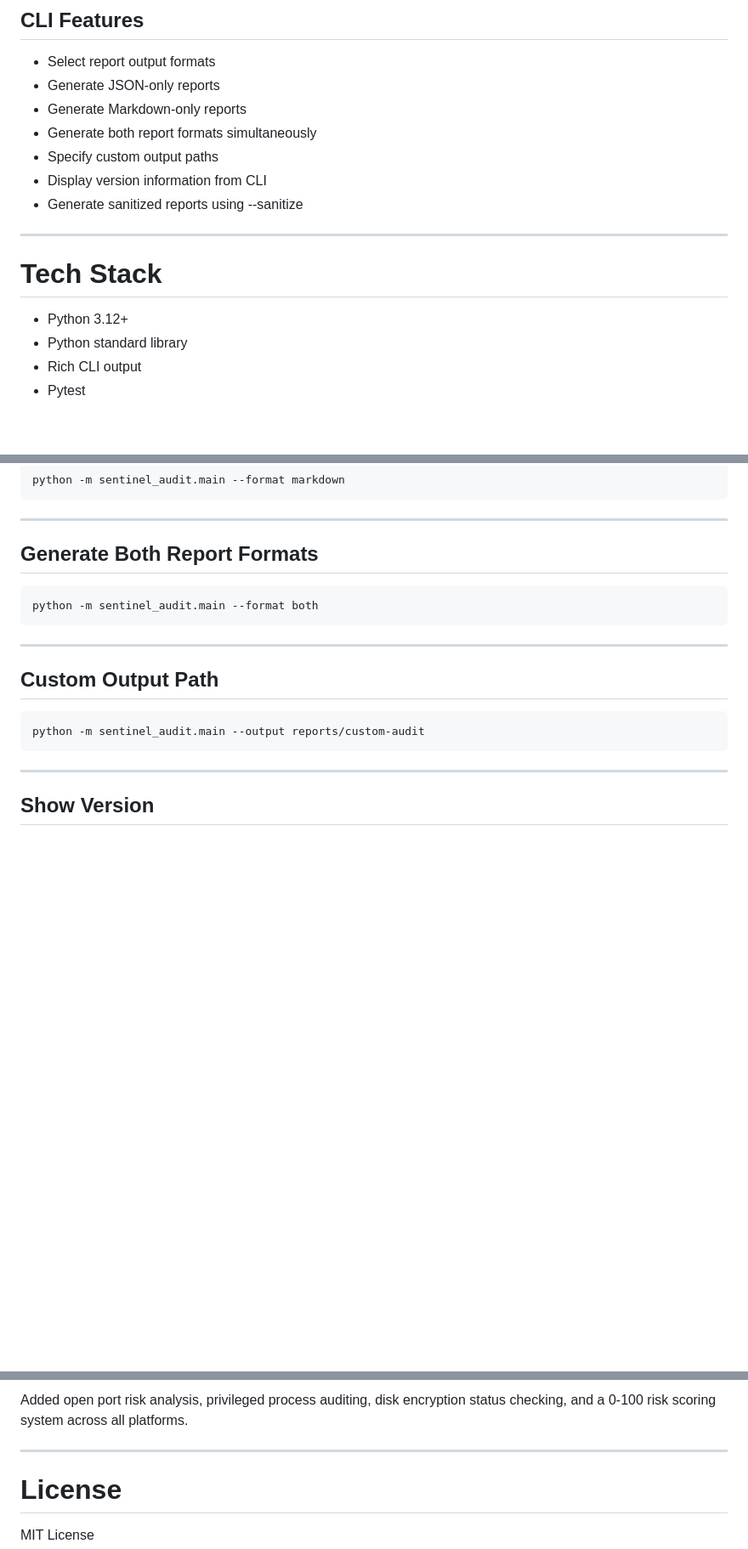
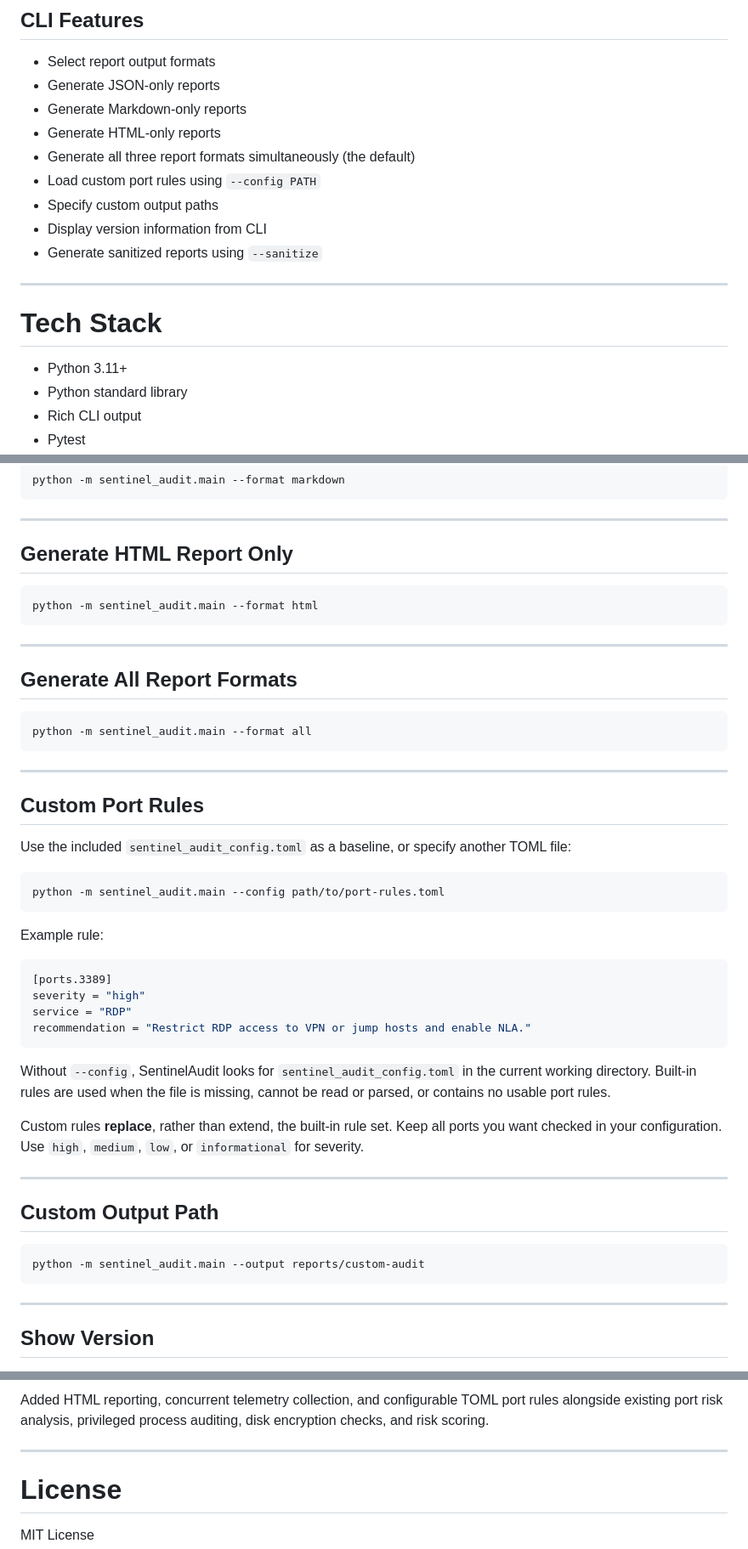
Before and after one commit to APonder-Dev/sentinel-audit, a Markdown page: README.md, 3 parts joined by grey strips. Shown at 85% size. GitHub-like rendering; blank space fills up the shorter version.

Commit message:
docs: update README for v0.4.0

````diff
--- a/README.md
+++ b/README.md
@@ -133,16 +137,18 @@ The risk score is printed to the console after each audit and included in both J
 - Select report output formats
 - Generate JSON-only reports
 - Generate Markdown-only reports
-- Generate both report formats simultaneously
+- Generate HTML-only reports
+- Generate all three report formats simultaneously (the default)
+- Load custom port rules using `--config PATH`
 - Specify custom output paths
 - Display version information from CLI
-- Generate sanitized reports using --sanitize
+- Generate sanitized reports using `--sanitize`
 
 ---
 
 # Tech Stack
 
-- Python 3.12+
+- Python 3.11+
 - Python standard library
 - Rich CLI output
 - Pytest
@@ -250,11 +274,42 @@ python -m sentinel_audit.main --format markdown
 
 ---
 
-## Generate Both Report Formats
+## Generate HTML Report Only
 
 ```bash
-python -m sentinel_audit.main --format both
+python -m sentinel_audit.main --format html
 ```
+
+---
+
+## Generate All Report Formats
+
+```bash
+python -m sentinel_audit.main --format all
+```
+
+---
+
+## Custom Port Rules
+
+Use the included `sentinel_audit_config.toml` as a baseline, or specify another TOML file:
+
+```bash
+python -m sentinel_audit.main --config path/to/port-rules.toml
+```
+
+Example rule:
+
+```toml
+[ports.3389]
+severity = "high"
+service = "RDP"
+recommendation = "Restrict RDP access to VPN or jump hosts and enable NLA."
+```
+
+Without `--config`, SentinelAudit looks for `sentinel_audit_config.toml` in the current working directory. Built-in rules are used when the file is missing, cannot be read or parsed, or contains no usable port rules.
+
+Custom rules **replace**, rather than extend, the built-in rule set. Keep all ports you want checked in your configuration. Use `high`, `medium`, `low`, or `informational` for severity.
 
 ---
 
@@ -423,5 +479,5 @@ Some collectors may require elevated permissions depending on the operating syst
 
-Added open port risk analysis, privileged process auditing, disk encryption status checking, and a 0-100 risk scoring system across all platforms.
+Added HTML reporting, concurrent telemetry collection, and configurable TOML port rules alongside existing port risk analysis, privileged process auditing, disk encryption checks, and risk scoring.
 
 ---
 
````
Also changed, not shown: other parts of README.md (+30 -7 lines).
